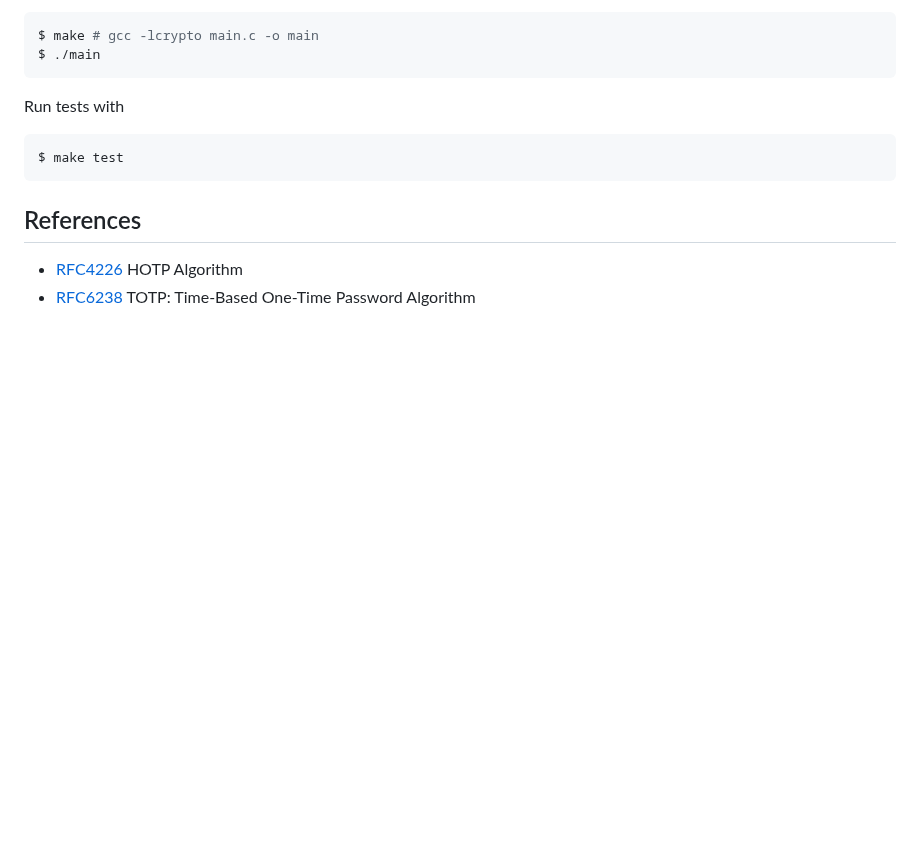
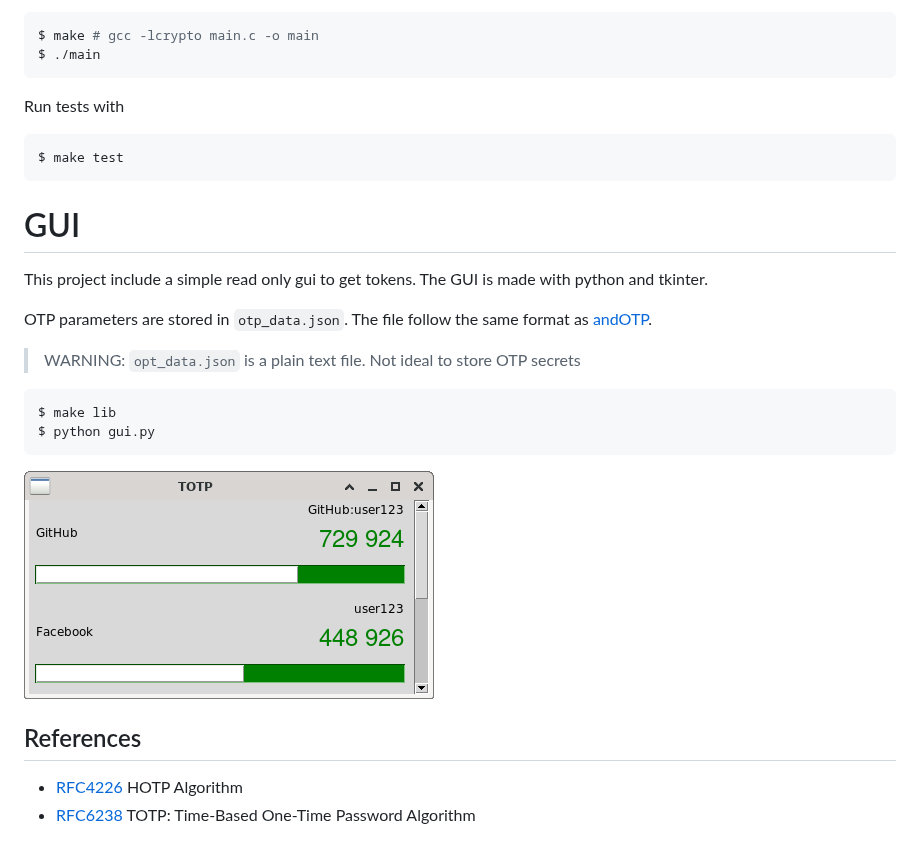
Before and after one commit to rmoalic/TOTP, a Markdown page: README.md, the part around the change. Rendered like a GitHub page; pictures changed too: screen.png (added); blank space fills up the shorter version.

````diff
--- a/README.md
+++ b/README.md
@@ -16,6 +16,21 @@ Run tests with
 $ make test
 ```
 
+# GUI
+
+This project include a simple read only gui to get tokens. The GUI is made with python and tkinter.
+
+OTP parameters are stored in ```otp_data.json```. The file follow the same format as [andOTP](https://github.com/andOTP/andOTP).
+
+> WARNING: ```opt_data.json``` is a plain text file. Not ideal to store OTP secrets
+
+``` shell
+$ make lib
+$ python gui.py
+```
+
+![gui screenshot](screen.png)
+
 ## References
 
 * [RFC4226](https://www.ietf.org/rfc/rfc4226.txt) HOTP Algorithm
````
